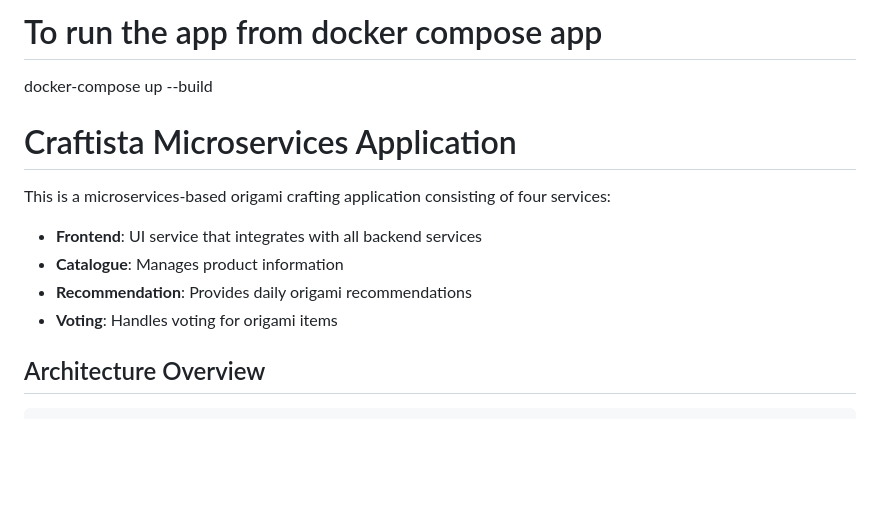
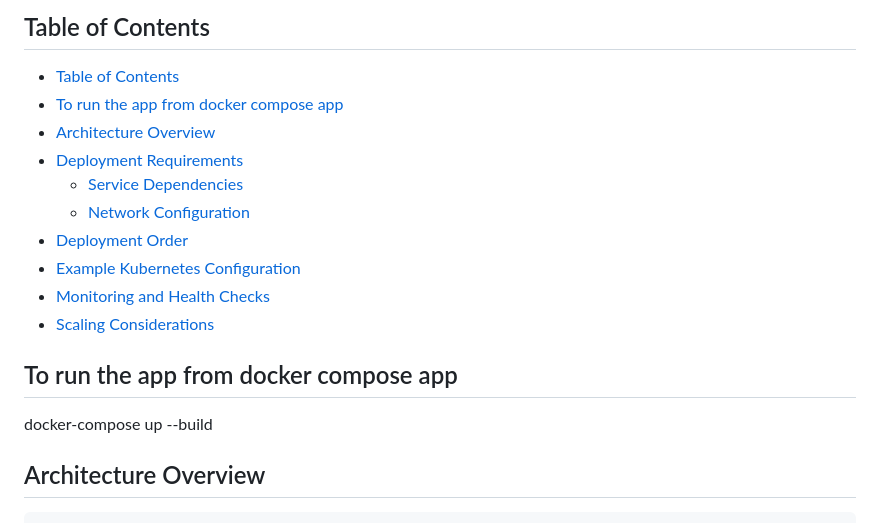
Before and after one commit to akhileshmishrabiz/kubernetes-zero-to-hero, a Markdown page: microservices-on-k8s/readme.md, the part around the change. GitHub-like rendering; blank space fills up the shorter version.

Commit message:
Refactor: Update README structure and improve clarity of sections

```diff
--- a/microservices-on-k8s/readme.md
+++ b/microservices-on-k8s/readme.md
@@ -1,15 +1,19 @@
-# To run the app from docker compose app
-docker-compose up --build
+
+## Table of Contents
+- [Table of Contents](#table-of-contents)
+- [To run the app from docker compose app](#to-run-the-app-from-docker-compose-app)
+- [Architecture Overview](#architecture-overview)
+- [Deployment Requirements](#deployment-requirements)
+  - [Service Dependencies](#service-dependencies)
+  - [Network Configuration](#network-configuration)
+- [Deployment Order](#deployment-order)
+- [Example Kubernetes Configuration](#example-kubernetes-configuration)
+- [Monitoring and Health Checks](#monitoring-and-health-checks)
+- [Scaling Considerations](#scaling-considerations)
 
 
-# Craftista Microservices Application
-
-This is a microservices-based origami crafting application consisting of four services:
-
-- **Frontend**: UI service that integrates with all backend services
-- **Catalogue**: Manages product information
-- **Recommendation**: Provides daily origami recommendations
-- **Voting**: Handles voting for origami items
+## To run the app from docker compose app
+docker-compose up --build
 
 ## Architecture Overview
 
```
